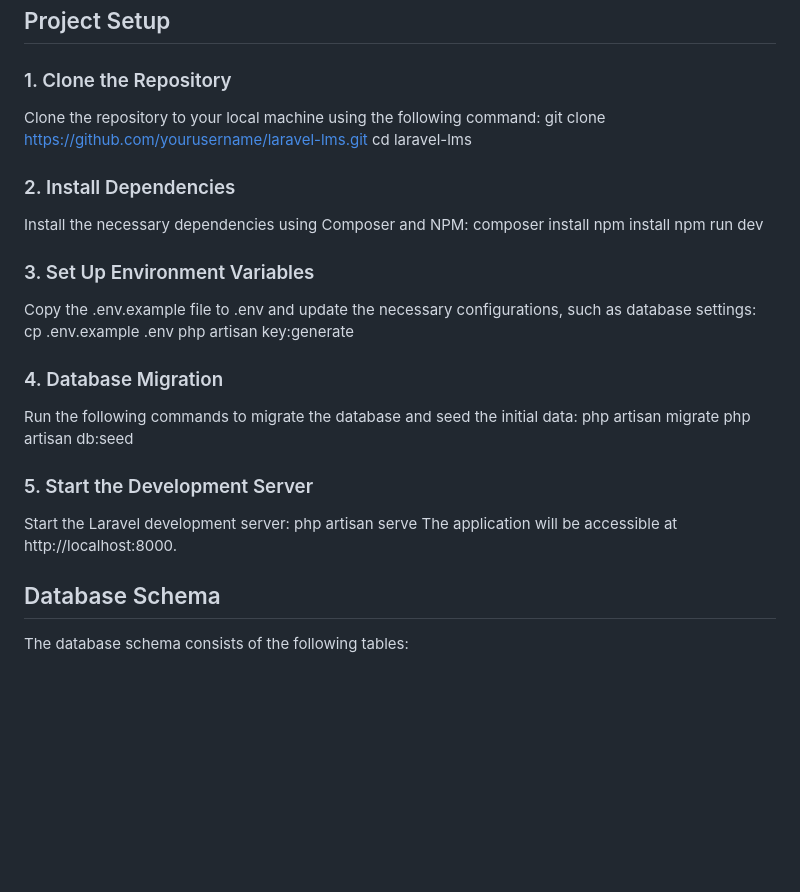
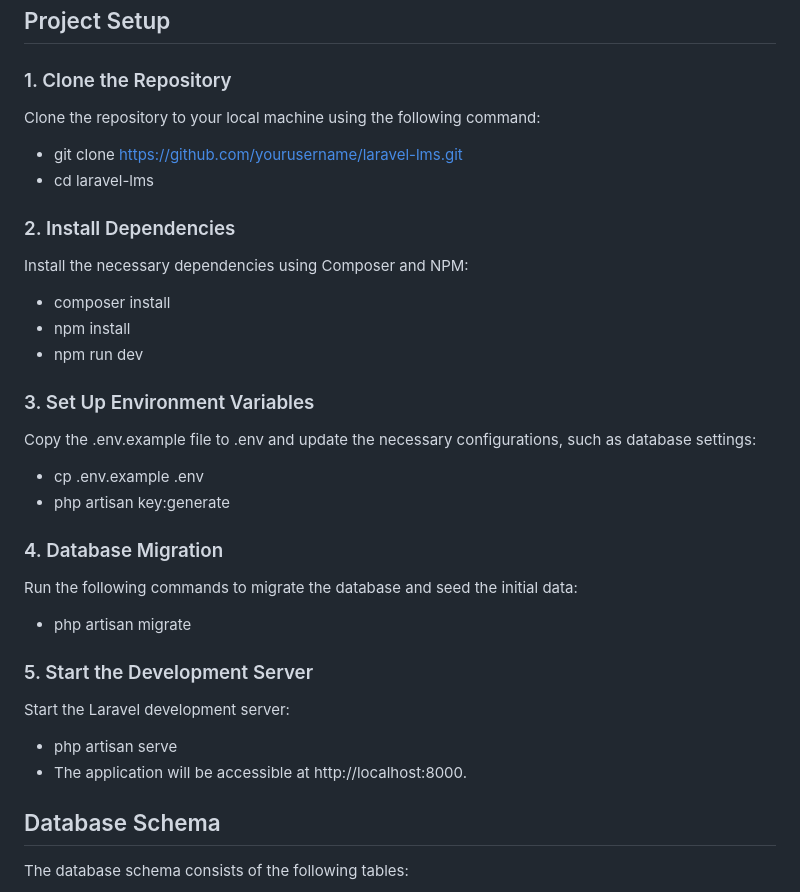
Before and after one commit to NourhanRadwan145/emcan_task, a Markdown page: README.md, the part around the change. Drawn GitHub-style; blank space fills up the shorter version.

Commit message:
feat: Add README file with project setup and instructions

```diff
--- a/README.md
+++ b/README.md
@@ -25,29 +25,28 @@ This is a Learning Management System (LMS) built using Laravel for the junior La
 
 ### 1. Clone the Repository
 Clone the repository to your local machine using the following command:
-git clone https://github.com/yourusername/laravel-lms.git
-cd laravel-lms
+- git clone https://github.com/yourusername/laravel-lms.git
+- cd laravel-lms
 
 ### 2. Install Dependencies
 Install the necessary dependencies using Composer and NPM:
-composer install
-npm install
-npm run dev
+- composer install
+- npm install
+- npm run dev
 
 ### 3. Set Up Environment Variables
 Copy the .env.example file to .env and update the necessary configurations, such as database settings:
-cp .env.example .env
-php artisan key:generate
+- cp .env.example .env
+- php artisan key:generate
 
 ### 4. Database Migration
 Run the following commands to migrate the database and seed the initial data:
-php artisan migrate
-php artisan db:seed
+- php artisan migrate
 
 ### 5. Start the Development Server
 Start the Laravel development server:
-php artisan serve
-The application will be accessible at http://localhost:8000.
+- php artisan serve
+- The application will be accessible at http://localhost:8000.
 
 ## Database Schema
 The database schema consists of the following tables:
```
